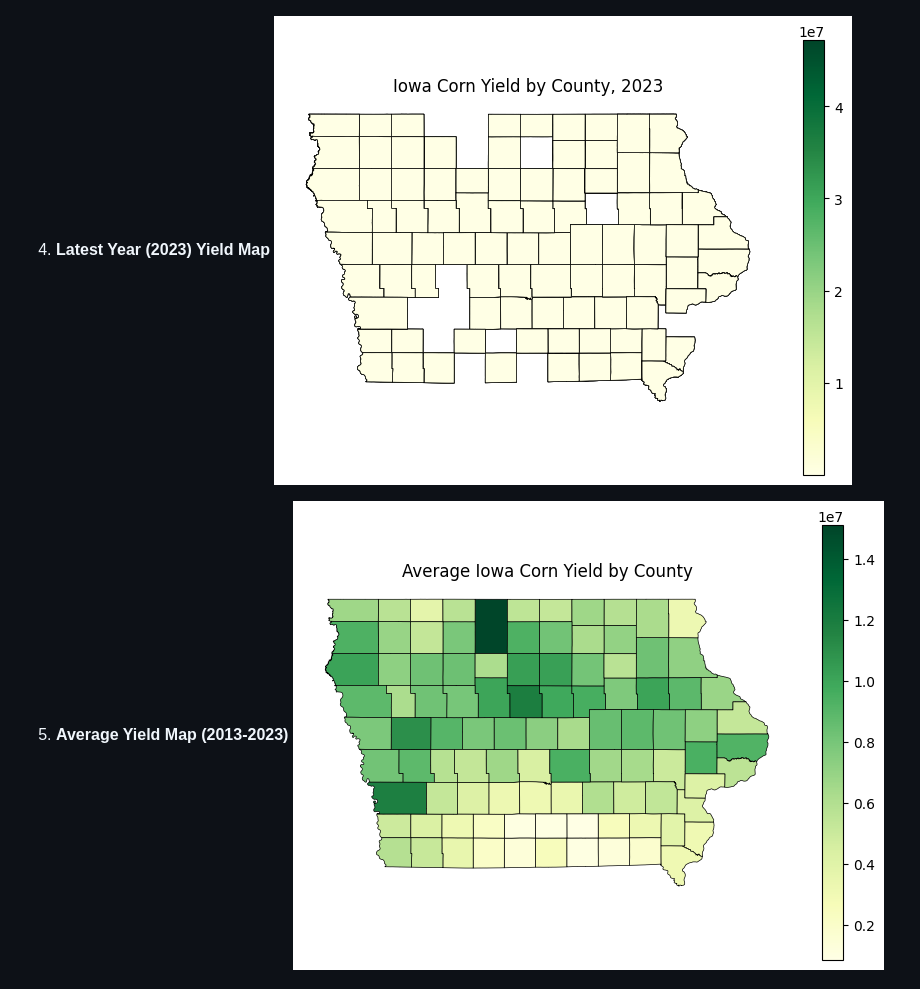
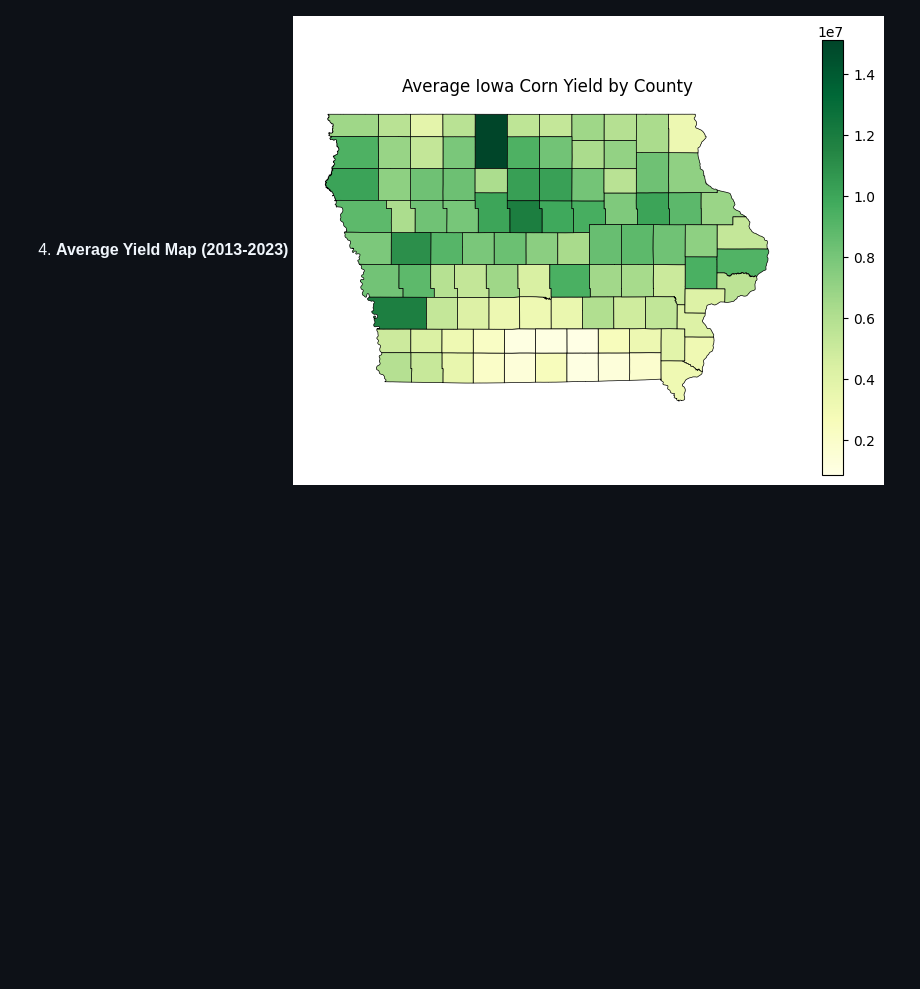
Before and after one commit to y8o/iowa-corn-yield-ml-predictor, a Markdown page: README.md, the part around the change. Drawn GitHub-style; blank space fills up the shorter version.

Commit message:
updated readme v2

```diff
--- a/README.md
+++ b/README.md
@@ -119,10 +119,7 @@ The project generates several visualizations saved in the `results/` directory:
 3. **Feature Importance**
    ![Feature Importance](results/feature_importance.png)
 
-4. **Latest Year (2023) Yield Map**
-   ![Latest Year Yield](results/iowa_yield_map.png)
-
-5. **Average Yield Map (2013-2023)**
+4. **Average Yield Map (2013-2023)**
    ![Average Yield](results/average_yield_map.png)
 
 ## Data Download Instructions
```
